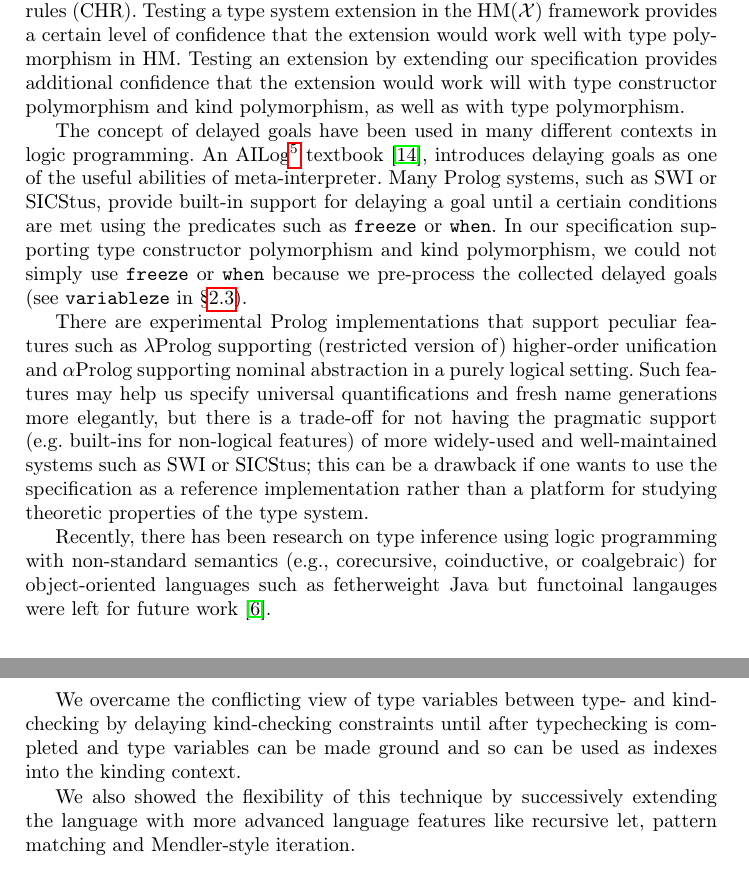
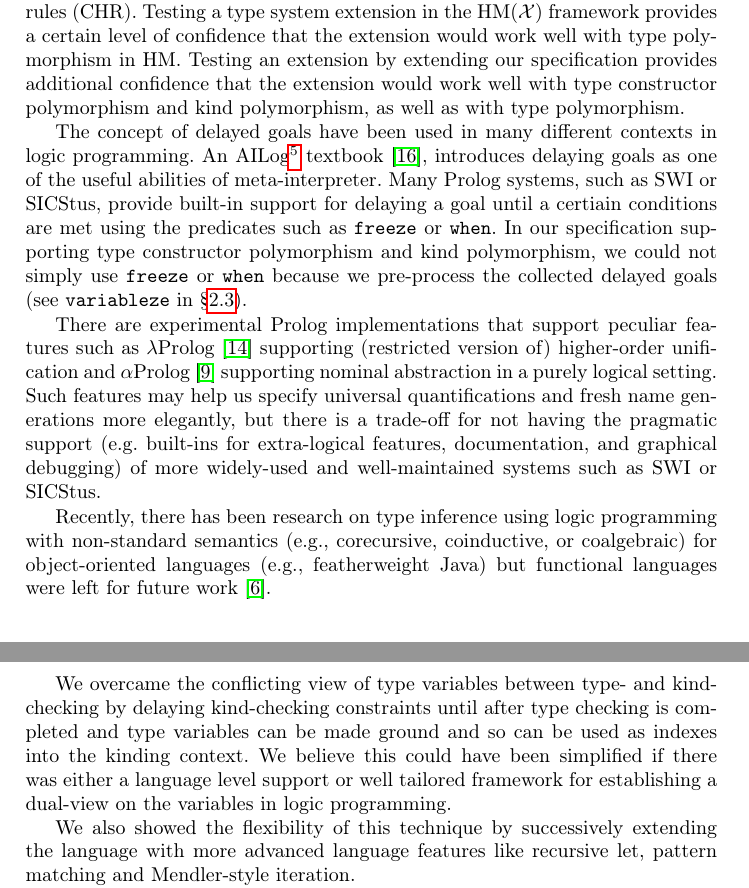
Before and after one commit to kyagrd/HMtyInferUsingProlog, a LaTeX thesis (main.tex, which reads relwork.tex): two parts of pages 14 and 15 of 16, joined at a grey line, cut so that both start at the same text. Compiled offline with pdfLaTeX.

Commit message:
fix typos

```diff
--- a/main.tex
+++ b/main.tex
@@ -831,8 +831,11 @@ represent type (or kind) variables in type (or kind) schemas.
 
 We overcame the conflicting view of type variables between type- and
 kind-checking by delaying kind-checking constraints until after
-typechecking is completed and type variables can be made ground and so
-can be used as indexes into the kinding context.
+type checking is completed and type variables can be made ground and so
+can be used as indexes into the kinding context. We believe this could
+have been simplified if there was either a language level support or
+well tailored framework for establishing a dual-view on the variables
+in logic programming.
 
 We also showed the flexibility of this technique by successively
 extending the language with more advanced language features like
--- a/relwork.tex
+++ b/relwork.tex
@@ -7,7 +7,7 @@ constraint handling rules (CHR). Testing a type system extension
 in the \HMX\ framework provides a certain level of confidence that the extension
 would work well with type polymorphism in HM. Testing an extension by
 extending our specification provides additional confidence that the extension
-would work will with type constructor polymorphism and kind polymorphism,
+would work well with type constructor polymorphism and kind polymorphism,
 as well as with type polymorphism.
 
 The concept of delayed goals have been used in many different contexts
@@ -30,19 +30,18 @@ the collected delayed goals (see \verb|variableze| in \S\ref{ssec:HMtck}).
 
 There are experimental Prolog implementations that support peculiar features
 such as
-$\lambda$Prolog
+$\lambda$Prolog \cite{nadathur99cade}
 supporting (restricted version of) higher-order unification
 and
-$\alpha$Prolog
+$\alpha$Prolog \cite{cheney04iclp}
 supporting nominal abstraction in a purely logical setting.
 Such features may help us specify universal quantifications and fresh name
 generations more elegantly, but there is a trade-off for not having the
-pragmatic support (e.g. built-ins for non-logical features) of more widely-used
-and well-maintained systems such as SWI or SICStus; this can be a drawback if
-one wants to use the specification as a reference implementation rather than
-a platform for studying theoretic properties of the type system.
+pragmatic support (e.g. built-ins for extra-logical features, documentation, and
+graphical debugging) of more widely-used and well-maintained systems
+such as SWI or SICStus.
 
 Recently, there has been research on type inference using logic programming
 with non-standard semantics (e.g., corecursive, coinductive, or coalgebraic)
-for object-oriented languages such as fetherweight Java but functoinal langauges
-were left for future work \cite{AnconaLZ08}.
+for object-oriented languages (e.g., featherweight Java) but
+functional languages were left for future work \cite{AnconaLZ08}.
```
Also changed, not shown: main.bib (+30 -1 lines), main.tex (12 more changed lines).
